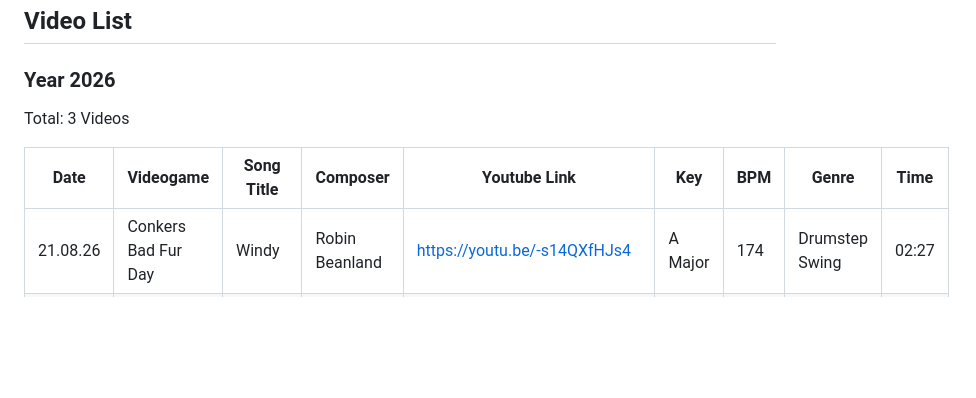
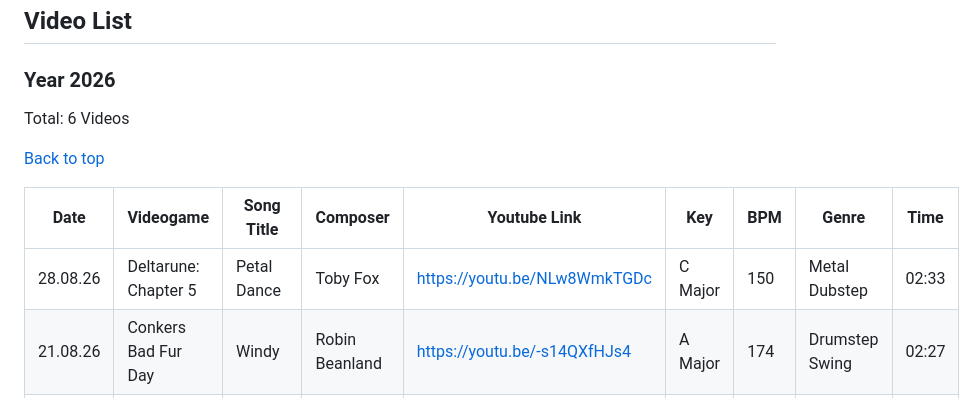
Before and after one commit to mft14/mft14.github.io, a Markdown page: info/vds.md, the part around the change. Drawn GitHub-style; blank space fills up the shorter version.

Commit message:
petal dance and squier sonic p bass

```diff
--- a/info/vds.md
+++ b/info/vds.md
@@ -63,11 +63,13 @@ An overview of my video uploads. Work in progress. Still needs:
 ## Video List
 
 ### Year 2026
-Total: 3 Videos
+Total: 6 Videos
 
+[Back to top](#vds)
 
 | Date     | Videogame                            | Song Title  | Composer       | Youtube Link                 | Key     | BPM | Genre           | Time  |
-|----------|--------------------------------------|-------------|------------    |------------------------------|---------|-----|-----------------|-------|
+|----------|--------------------------------------|-------------|----------------|------------------------------|---------|-----|-----------------|-------|
+| 28.08.26 | Deltarune: Chapter 5                 | Petal Dance | Toby Fox       | https://youtu.be/NLw8WmkTGDc | C Major | 150 | Metal Dubstep   | 02:33 |
 | 21.08.26 | Conkers Bad Fur Day                  | Windy       | Robin Beanland | https://youtu.be/-s14QXfHJs4 | A Major | 174 | Drumstep Swing  | 02:27 |
 | 14.08.26 | The Legend of Zelda: Ocarina of Time | House       | Koji Kondo     | https://youtu.be/MEi76DMjlxs | D Major | 150 | Melodic Riddim  | 02:09 |
 | 07.08.26 | Deltarune: Chapter 1                 | The Legend  | Toby Fox       | https://youtu.be/rGauqQeQcMY | A Minor | 100 | Melodic Dubstep | 02:34 |
```
Also changed, not shown: info/gear.md (+1 -0 lines).
